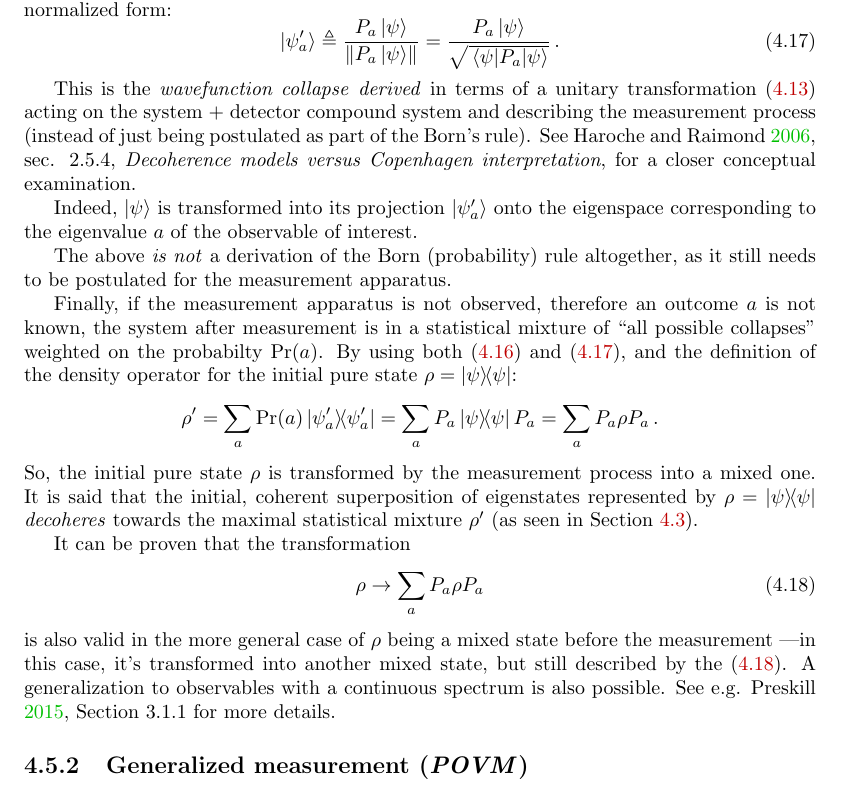
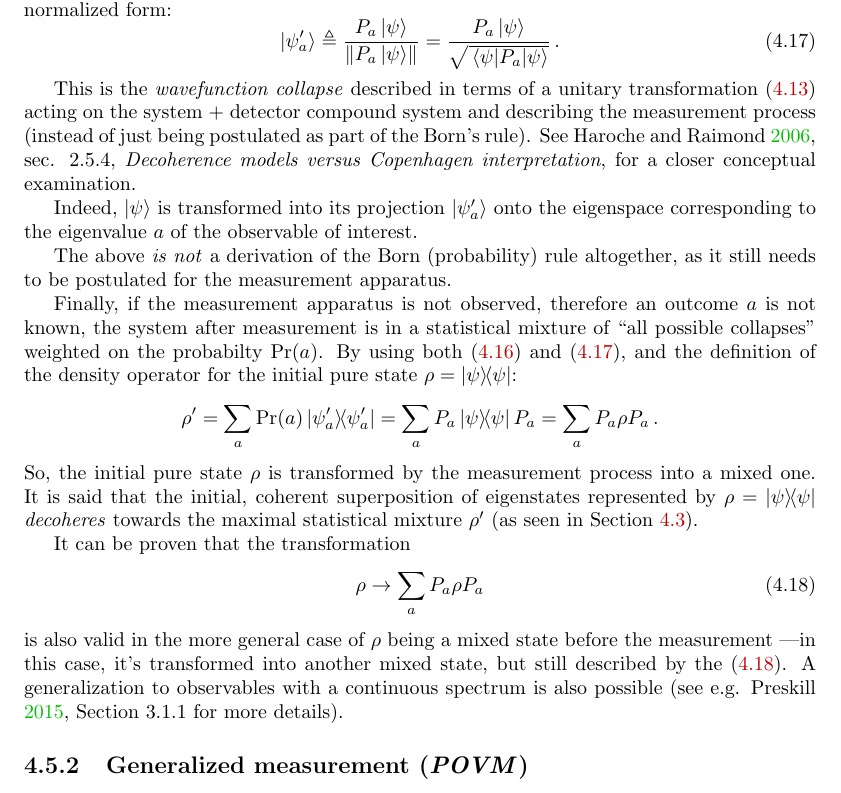
Before and after one commit to gderosa/timeq, a LaTeX thesis (tex/main.tex, which reads tex/decohere/5_measurement.tex): part of page 21 of 46, cut so that both start at the same text. Compiled offline with pdfLaTeX.

Commit message:
decohere: collapse described, not derived

```diff
--- a/tex/decohere/5_measurement.tex
+++ b/tex/decohere/5_measurement.tex
@@ -106,7 +106,7 @@ or, in normalized form:
     = \frac{P_{a}\ket{\psi}}{\sqrt{\expval{P_a}{\psi}}} \,\text{.}
 \end{equation}
 
-This is the \term{wavefunction collapse} \emph{derived} in terms of a unitary
+This is the \term{wavefunction collapse} described in terms of a unitary
 transformation \eqref{eq:unitary_measurement}
 acting on the system + detector compound system and describing
 the measurement process
@@ -147,8 +147,8 @@ It can be proven that the transformation
 is also valid in the more general case of $\rho$ being a mixed state before the measurement
 ---in this case, it's transformed into another mixed state,
 but still described by the \eqref{eq:irreversible_measurement}.
-A generalization to observables with a continuous spectrum is also possible.
-See e.g. \cite[Section 3.1.1]{PreskillNotes} for more details.
+A generalization to observables with a continuous spectrum is also possible
+(see e.g. \cite[Section 3.1.1]{PreskillNotes} for more details).
 
 
 \subsection{Generalized measurement (\term{POVM})}
```
